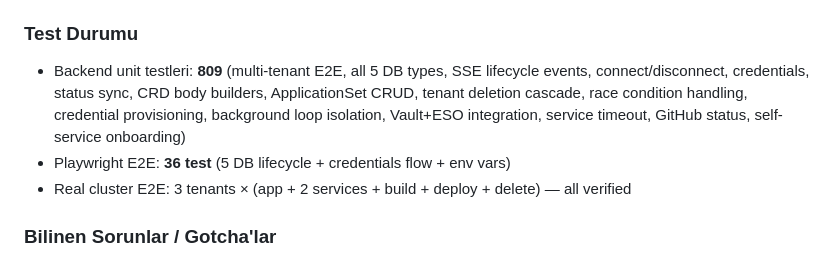
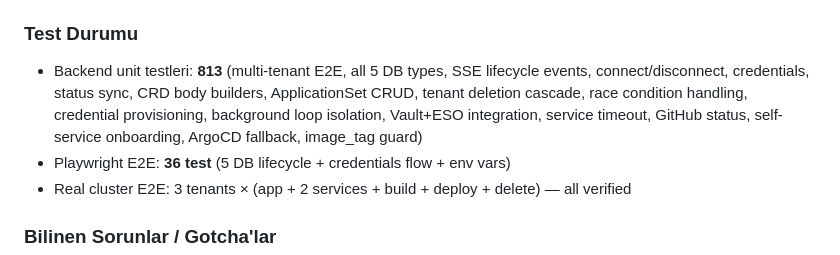
Before and after one commit to NimbusProTch/InfraForge-Haven, a Markdown page: CLAUDE.md, the part around the change. Drawn GitHub-style.

Commit message:
docs: update test count to 813 + full regression verified
Full 3-tenant regression E2E on cluster:
- Rotterdam: PG (custom user) + Redis → connected ✅
- Amsterdam: MongoDB (custom user) + Redis → connected ✅
- Utrecht: MySQL (admin) + RabbitMQ → Running ✅
- Vault secrets in pod ✅
- All 3 delete → clean ✅

Co-Authored-By: Claude Opus 4.6 (1M context) <noreply@anthropic.com>

```diff
--- a/CLAUDE.md
+++ b/CLAUDE.md
@@ -505,7 +505,7 @@ haven-builds             → BuildKit daemon + build job pod'ları
 - Build pipeline: tenant'ın `github_token`'ını kullanarak private repo clone yapabiliyor
 
 ### Test Durumu
-- Backend unit testleri: **809** (multi-tenant E2E, all 5 DB types, SSE lifecycle events, connect/disconnect, credentials, status sync, CRD body builders, ApplicationSet CRUD, tenant deletion cascade, race condition handling, credential provisioning, background loop isolation, Vault+ESO integration, service timeout, GitHub status, self-service onboarding)
+- Backend unit testleri: **813** (multi-tenant E2E, all 5 DB types, SSE lifecycle events, connect/disconnect, credentials, status sync, CRD body builders, ApplicationSet CRUD, tenant deletion cascade, race condition handling, credential provisioning, background loop isolation, Vault+ESO integration, service timeout, GitHub status, self-service onboarding, ArgoCD fallback, image_tag guard)
 - Playwright E2E: **36 test** (5 DB lifecycle + credentials flow + env vars)
 - Real cluster E2E: 3 tenants × (app + 2 services + build + deploy + delete) — all verified
 
```
